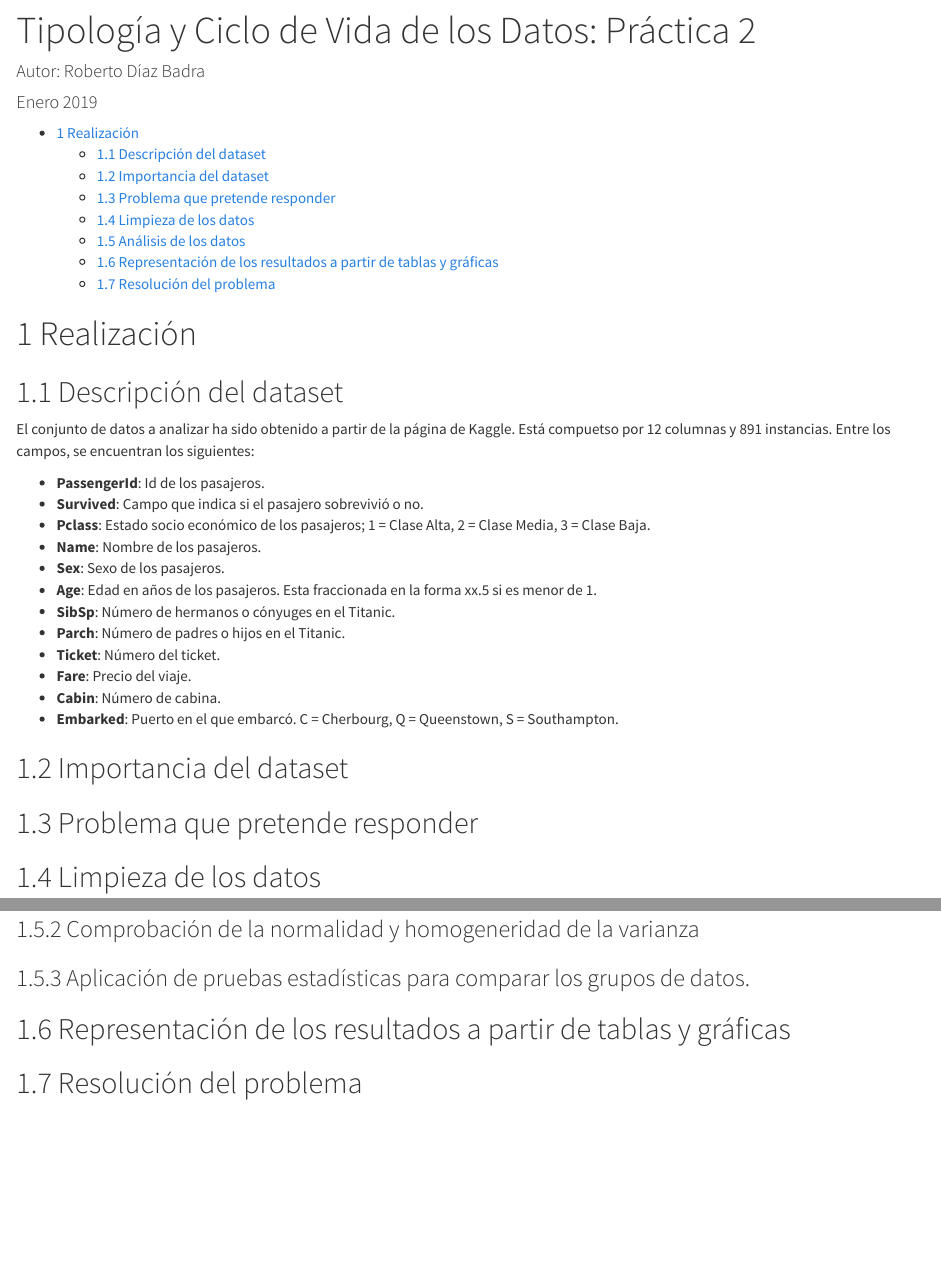
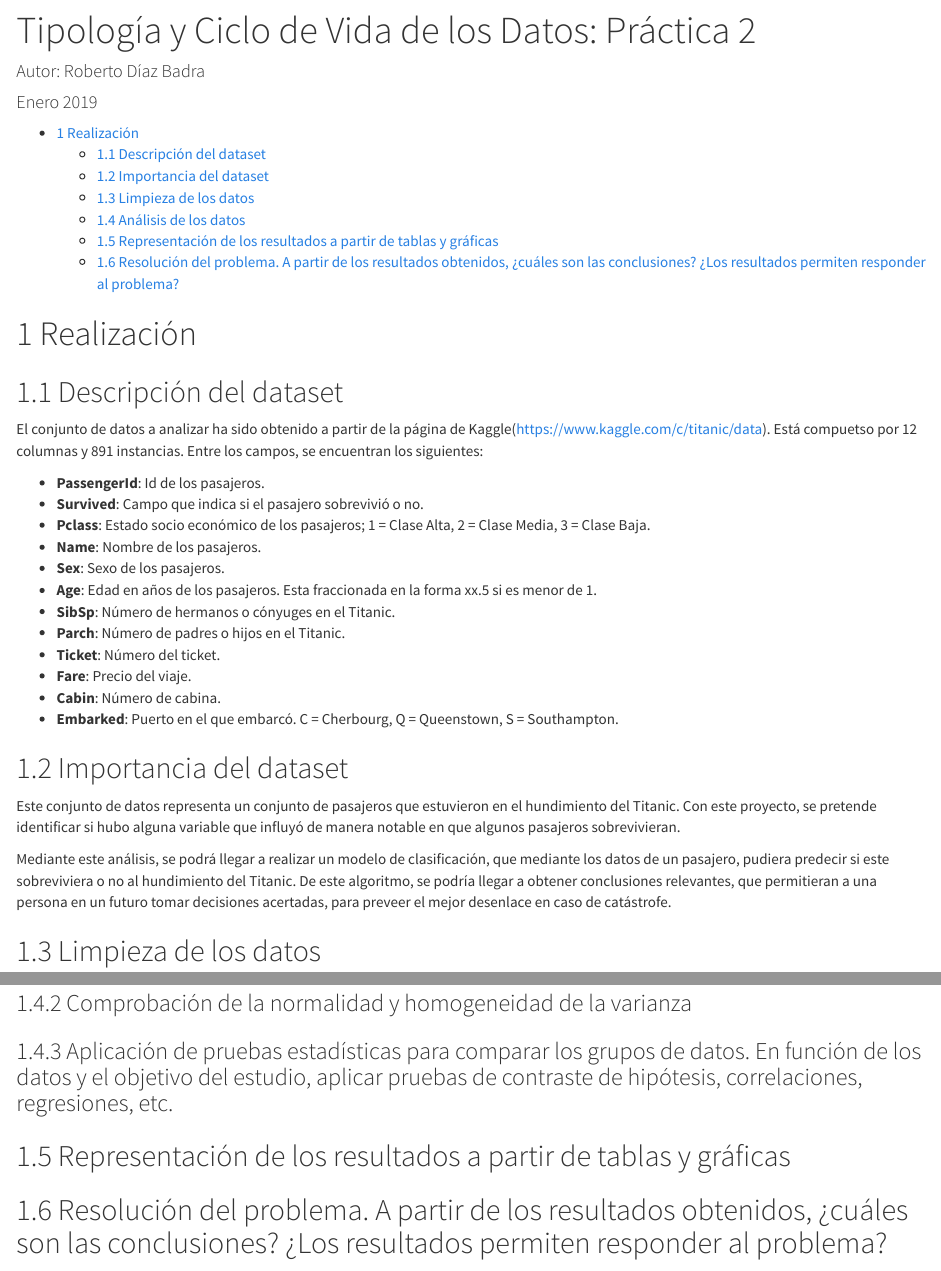
Before and after one commit to rdbadra/Kaggle-Titanic, an R Markdown document (code.Rmd): the page in a window 1100 px wide, from 200 px down, and a second part further down, joined at a grey line. Rendered offline with R 4.5, knitr and Pandoc, with nearby package versions.

Commit message:
some context changes

```diff
--- a/code.Rmd
+++ b/code.Rmd
@@ -24,7 +24,7 @@ knitr::opts_chunk$set(eval=T, echo=T)
 # Realización
 
 ## Descripción del dataset
-El conjunto de datos a analizar ha sido obtenido a partir de la página de Kaggle. Está compuetso por 12 columnas y 891 instancias. Entre los campos, se encuentran los siguientes:
+El conjunto de datos a analizar ha sido obtenido a partir de la página de Kaggle(https://www.kaggle.com/c/titanic/data). Está compuetso por 12 columnas y 891 instancias. Entre los campos, se encuentran los siguientes:
 
 * __PassengerId__: Id de los pasajeros.
 * __Survived__: Campo que indica si el pasajero sobrevivió o no.
@@ -40,8 +40,9 @@ El conjunto de datos a analizar ha sido obtenido a partir de la página de Kaggl
 * __Embarked__: Puerto en el que embarcó. C = Cherbourg, Q = Queenstown, S = Southampton.
 
 ## Importancia del dataset
+Este conjunto de datos representa un conjunto de pasajeros que estuvieron en el hundimiento del Titanic. Con este proyecto, se pretende identificar si hubo alguna variable que influyó de manera notable en que algunos pasajeros sobrevivieran.
 
-## Problema que pretende responder
+Mediante este análisis, se podrá llegar a realizar un modelo de clasificación, que mediante los datos de un pasajero, pudiera predecir si este sobreviviera o no al hundimiento del Titanic. De este algoritmo, se podría llegar a obtener conclusiones relevantes, que permitieran a una persona en un futuro tomar decisiones acertadas, para preveer el mejor desenlace en caso de catástrofe.
 
 ## Limpieza de los datos
 
@@ -126,10 +127,10 @@ write.csv(titanic, "data/titanic_final.csv")
 
 ### Selección de grupos de datos a analizar
 
-### Comprobación de la normalidad y homogeneridad de la varianza
+### Comprobación de la normalidad y homogeneidad de la varianza
 
-### Aplicación de pruebas estadísticas para comparar los grupos de datos.
+### Aplicación de pruebas estadísticas para comparar los grupos de datos. En función de los datos y el objetivo del estudio, aplicar pruebas de contraste de hipótesis, correlaciones, regresiones, etc.
 
 ## Representación de los resultados a partir de tablas y gráficas
 
-## Resolución del problema
+## Resolución del problema. A partir de los resultados obtenidos, ¿cuáles son las conclusiones? ¿Los resultados permiten responder al problema?
```
